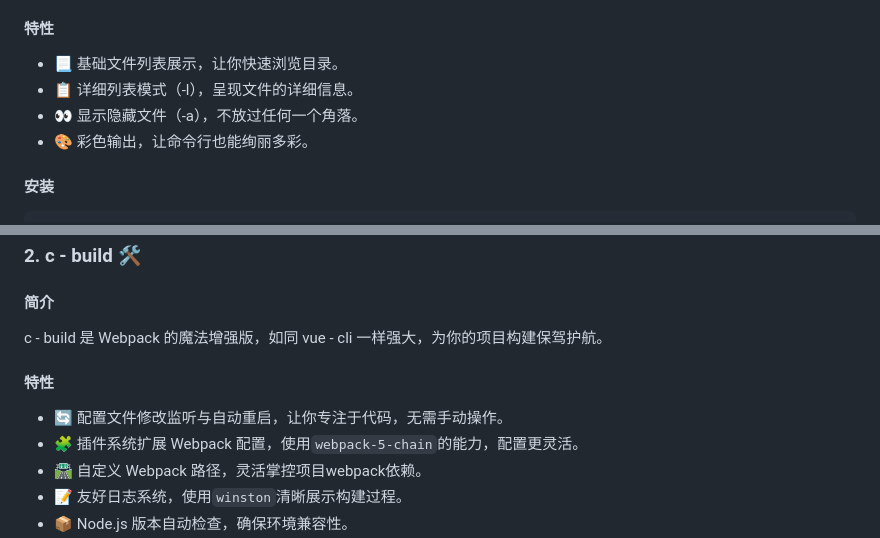
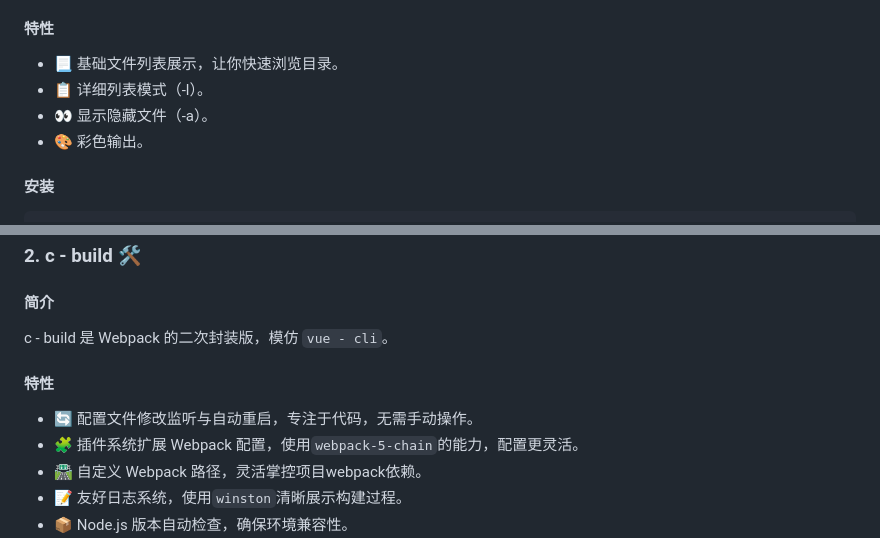
Before and after one commit to brandnewboy/c-clis, a Markdown page: README.md, 2 parts joined by grey strips. Rendered like a GitHub page.

````diff
--- a/README.md
+++ b/README.md
@@ -36,9 +36,9 @@ cli-tests/
 
 #### 特性
 - 📃 基础文件列表展示，让你快速浏览目录。
-- 📋 详细列表模式（-l），呈现文件的详细信息。
-- 👀 显示隐藏文件（-a），不放过任何一个角落。
-- 🎨 彩色输出，让命令行也能绚丽多彩。
+- 📋 详细列表模式（-l）。
+- 👀 显示隐藏文件（-a）。
+- 🎨 彩色输出。
 
 #### 安装
 ```bash
@@ -62,10 +62,10 @@ c-ls -la
 
 ### 2. c - build 🛠️
 #### 简介
-   c - build 是 Webpack 的魔法增强版，如同 vue - cli 一样强大，为你的项目构建保驾护航。
+   c - build 是 Webpack 的二次封装版，模仿 `vue - cli`。
 
 #### 特性
-- 🔄 配置文件修改监听与自动重启，让你专注于代码，无需手动操作。
+- 🔄 配置文件修改监听与自动重启，专注于代码，无需手动操作。
 - 🧩 插件系统扩展 Webpack 配置，使用`webpack-5-chain`的能力，配置更灵活。
 - 🛣️ 自定义 Webpack 路径，灵活掌控项目webpack依赖。
 - 📝 友好日志系统，使用`winston`清晰展示构建过程。
````
